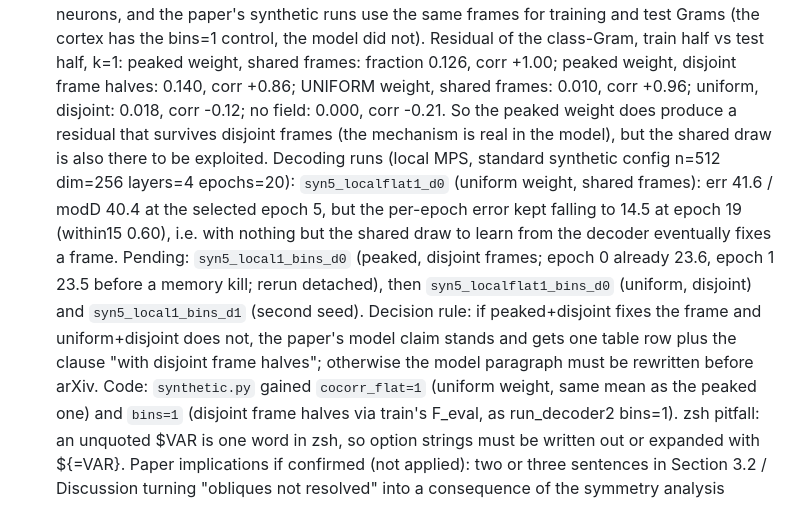
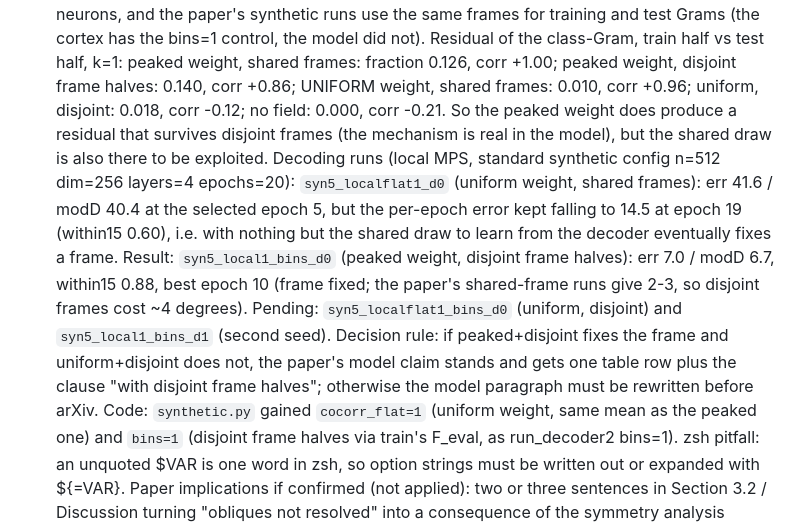
Before and after one commit to entropicbloom/intentionality, a Markdown page: STATUS.md, the part around the change. Drawn GitHub-style.

Commit message:
STATUS: peaked field fixes the frame with disjoint frame halves (7.0 deg)
Co-Authored-By: Claude Fable 5.1 <noreply@anthropic.com>
Claude-Session: https://claude.ai/code/session_01LETEXXu2w15URiHQ6at3NF

```diff
--- a/STATUS.md
+++ b/STATUS.md
@@ -39,7 +39,7 @@ Question from the user: is the frame-fixing just "the 90-degree class marks a po
 1. Decoder outputs by true class (17M, neuron split 1, saved predictions). Twin: true 0 -> predicted near 0 for 79 %; true 90 -> near 90 for 83 %; true 45 -> near 0 for 23 %, near 90 for 29 %, near 45 for 9 %, near 135 for 1 %, mean output vector (-0.02, +0.14); true 135 -> near 0 for 28 %, near 90 for 24 %, near 135 for 6 %, near 45 for 4 %, mean output (+0.02, -0.05). In vivo the same pattern with lower cardinal accuracy (44 % / 75 %). Under an unresolved reflection about the cardinal axes the two candidate outputs for an oblique are opposite unit vectors, so the MSE-optimal output is the zero vector and the angle lands on a cardinal: exactly what is seen. Neither oblique is predicted as the other, so it is not a per-population coin flip.
 2. Reflection-antisymmetric share of the class-Gram residual (8 classes, labelled neurons): twin V1 0.07, twin all areas 0.03, in vivo V1 0.22, in vivo all 0.23 (residual fractions 0.16 / 0.19 / 0.30 / 0.29). On the twin the residual is 93-97 % reflection-symmetric, so the relations fix the rotation and carry almost nothing that could fix the reflection; the oblique failure is a property of the relations, not of the decoder. The in-vivo antisymmetric fifth is probably sampling noise of the 120-bin oracle responses (the in-vivo decoder fails on the obliques too); a split-half test would confirm and is cheap.
 3. Synthetic local-field model: a concern. The field is one random draw shared by all 6,000 neurons, and the paper's synthetic runs use the same frames for training and test Grams (the cortex has the bins=1 control, the model did not). Residual of the class-Gram, train half vs test half, k=1: peaked weight, shared frames: fraction 0.126, corr +1.00; peaked weight, disjoint frame halves: 0.140, corr +0.86; UNIFORM weight, shared frames: 0.010, corr +0.96; uniform, disjoint: 0.018, corr -0.12; no field: 0.000, corr -0.21. So the peaked weight does produce a residual that survives disjoint frames (the mechanism is real in the model), but the shared draw is also there to be exploited.
-   Decoding runs (local MPS, standard synthetic config n=512 dim=256 layers=4 epochs=20): `syn5_localflat1_d0` (uniform weight, shared frames): err 41.6 / modD 40.4 at the selected epoch 5, but the per-epoch error kept falling to 14.5 at epoch 19 (within15 0.60), i.e. with nothing but the shared draw to learn from the decoder eventually fixes a frame. Pending: `syn5_local1_bins_d0` (peaked, disjoint frames; epoch 0 already 23.6, epoch 1 23.5 before a memory kill; rerun detached), then `syn5_localflat1_bins_d0` (uniform, disjoint) and `syn5_local1_bins_d1` (second seed). Decision rule: if peaked+disjoint fixes the frame and uniform+disjoint does not, the paper's model claim stands and gets one table row plus the clause "with disjoint frame halves"; otherwise the model paragraph must be rewritten before arXiv.
+   Decoding runs (local MPS, standard synthetic config n=512 dim=256 layers=4 epochs=20): `syn5_localflat1_d0` (uniform weight, shared frames): err 41.6 / modD 40.4 at the selected epoch 5, but the per-epoch error kept falling to 14.5 at epoch 19 (within15 0.60), i.e. with nothing but the shared draw to learn from the decoder eventually fixes a frame. Result: `syn5_local1_bins_d0` (peaked weight, disjoint frame halves): err 7.0 / modD 6.7, within15 0.88, best epoch 10 (frame fixed; the paper's shared-frame runs give 2-3, so disjoint frames cost ~4 degrees). Pending: `syn5_localflat1_bins_d0` (uniform, disjoint) and `syn5_local1_bins_d1` (second seed). Decision rule: if peaked+disjoint fixes the frame and uniform+disjoint does not, the paper's model claim stands and gets one table row plus the clause "with disjoint frame halves"; otherwise the model paragraph must be rewritten before arXiv.
    Code: `synthetic.py` gained `cocorr_flat=1` (uniform weight, same mean as the peaked one) and `bins=1` (disjoint frame halves via train's F_eval, as run_decoder2 bins=1). zsh pitfall: an unquoted $VAR is one word in zsh, so option strings must be written out or expanded with ${=VAR}.
    Paper implications if confirmed (not applied): two or three sentences in Section 3.2 / Discussion turning "obliques not resolved" into a consequence of the symmetry analysis (rotation fixed, residual reflection-symmetric, outputs collapse to cardinals), and one or two rows in the synthetic table. No new section or figure.
 
```
